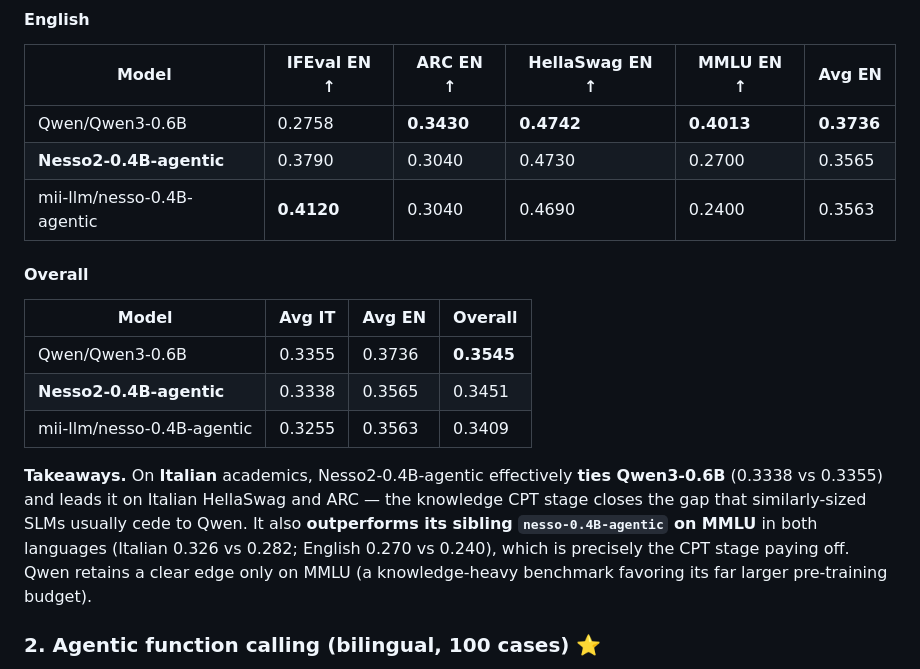
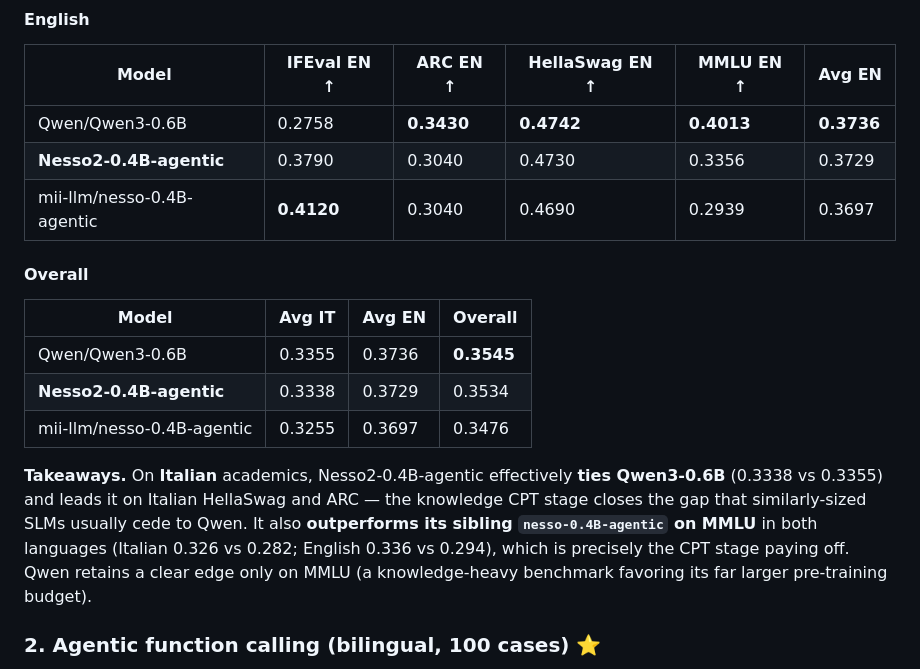
Before and after one commit to mii-llm/zagreus-nesso-slm, a Markdown page: nesso2/MODEL_CARD.md, the part around the change. Drawn GitHub-style.

Commit message:
nesso2: correct English MMLU in the model card (re-run with the same script)
Nesso2-0.4B-agentic: 0.2700 -> 0.3356; nesso-0.4B-agentic: 0.2400 -> 0.2939
(5-shot acc). Recomputed English average and overall; all other numbers
reproduce. Mirrors the corrected Hugging Face card (mii-llm/nesso2-0.4B-agentic).

Co-Authored-By: Claude Sonnet 5.5 <noreply@anthropic.com>

```diff
--- a/nesso2/MODEL_CARD.md
+++ b/nesso2/MODEL_CARD.md
@@ -309,18 +309,18 @@ MMLU is 5-shot `acc`; HellaSwag / ARC are 0-shot `acc_norm`; IFEval is `inst_lev
 | Model | IFEval EN ↑ | ARC EN ↑ | HellaSwag EN ↑ | MMLU EN ↑ | **Avg EN** |
 |---|---|---|---|---|---|
 | Qwen/Qwen3-0.6B | 0.2758 | **0.3430** | **0.4742** | **0.4013** | **0.3736** |
-| **Nesso2-0.4B-agentic** | 0.3790 | 0.3040 | 0.4730 | 0.2700 | 0.3565 |
-| mii-llm/nesso-0.4B-agentic | **0.4120** | 0.3040 | 0.4690 | 0.2400 | 0.3563 |
+| **Nesso2-0.4B-agentic** | 0.3790 | 0.3040 | 0.4730 | 0.3356 | 0.3729 |
+| mii-llm/nesso-0.4B-agentic | **0.4120** | 0.3040 | 0.4690 | 0.2939 | 0.3697 |
 
 #### Overall
 
 | Model | Avg IT | Avg EN | **Overall** |
 |---|---|---|---|
 | Qwen/Qwen3-0.6B | 0.3355 | 0.3736 | **0.3545** |
-| **Nesso2-0.4B-agentic** | 0.3338 | 0.3565 | 0.3451 |
-| mii-llm/nesso-0.4B-agentic | 0.3255 | 0.3563 | 0.3409 |
+| **Nesso2-0.4B-agentic** | 0.3338 | 0.3729 | 0.3534 |
+| mii-llm/nesso-0.4B-agentic | 0.3255 | 0.3697 | 0.3476 |
 
-**Takeaways.** On **Italian** academics, Nesso2-0.4B-agentic effectively **ties Qwen3-0.6B** (0.3338 vs 0.3355) and leads it on Italian HellaSwag and ARC — the knowledge CPT stage closes the gap that similarly-sized SLMs usually cede to Qwen. It also **outperforms its sibling `nesso-0.4B-agentic` on MMLU** in both languages (Italian 0.326 vs 0.282; English 0.270 vs 0.240), which is precisely the CPT stage paying off. Qwen retains a clear edge only on MMLU (a knowledge-heavy benchmark favoring its far larger pre-training budget).
+**Takeaways.** On **Italian** academics, Nesso2-0.4B-agentic effectively **ties Qwen3-0.6B** (0.3338 vs 0.3355) and leads it on Italian HellaSwag and ARC — the knowledge CPT stage closes the gap that similarly-sized SLMs usually cede to Qwen. It also **outperforms its sibling `nesso-0.4B-agentic` on MMLU** in both languages (Italian 0.326 vs 0.282; English 0.336 vs 0.294), which is precisely the CPT stage paying off. Qwen retains a clear edge only on MMLU (a knowledge-heavy benchmark favoring its far larger pre-training budget).
 
 ### 2. Agentic function calling (bilingual, 100 cases) ⭐
 
```
